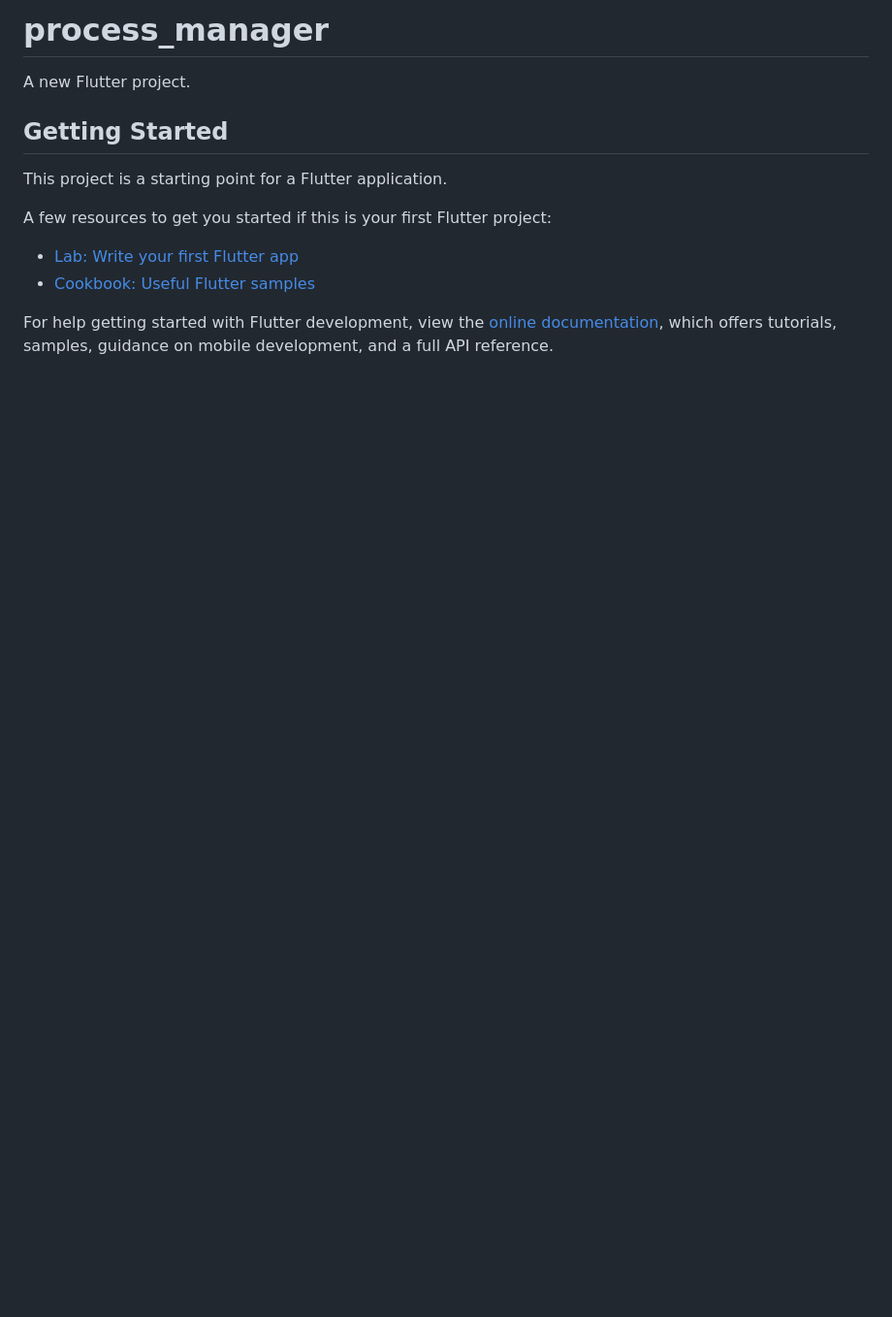
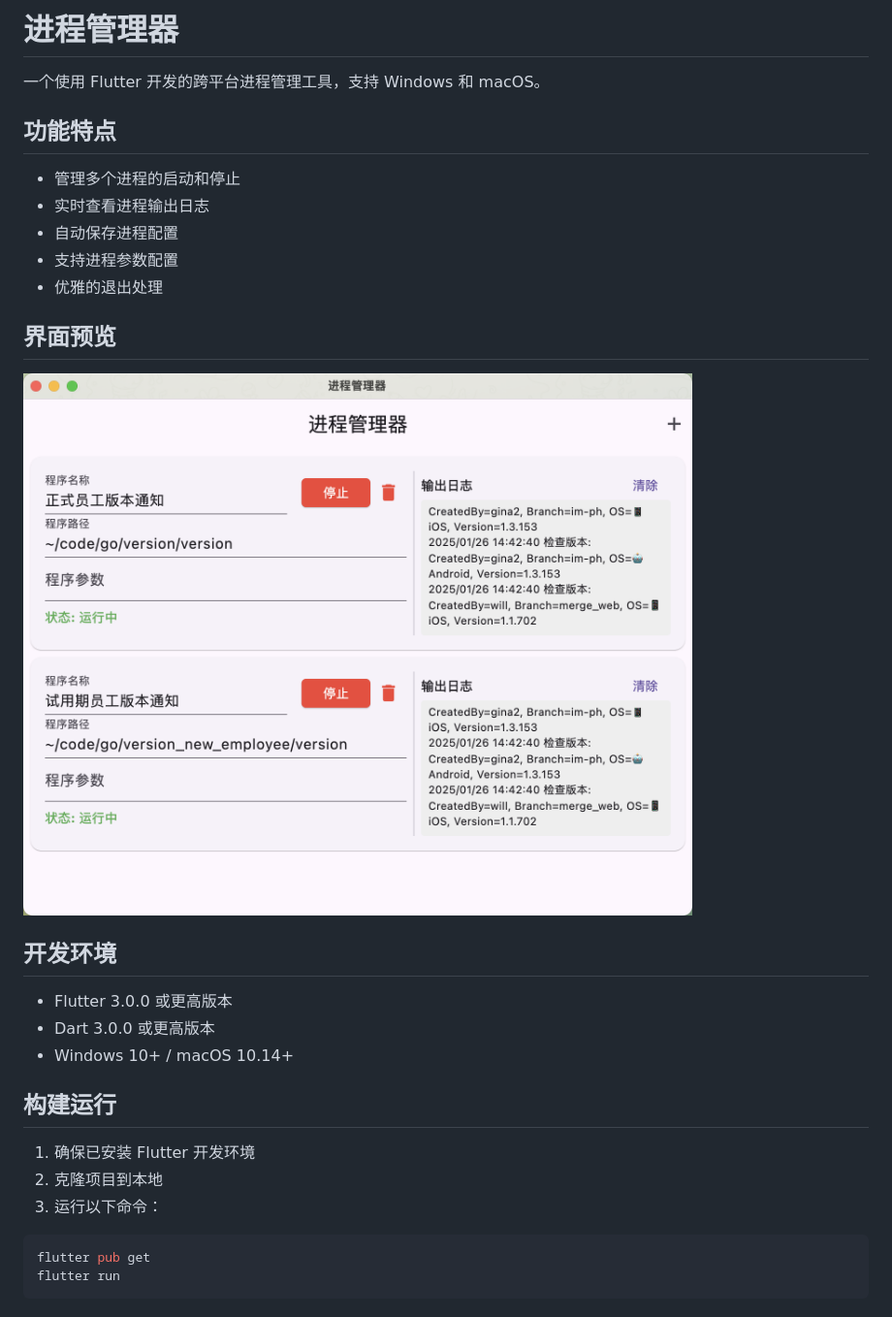
Before and after one commit to yizhiguguji/process_manager, a Markdown page: README.md, the part around the change. Shown: that part at 97% size. Drawn GitHub-style; pictures changed too: assets/images/versions.png (added); blank space fills up the shorter version.

Commit message:
修改说明文档

````diff
--- a/README.md
+++ b/README.md
@@ -1,16 +1,32 @@
-# process_manager
+# 进程管理器
 
-A new Flutter project.
+一个使用 Flutter 开发的跨平台进程管理工具，支持 Windows 和 macOS。
 
-## Getting Started
+## 功能特点
 
-This project is a starting point for a Flutter application.
+- 管理多个进程的启动和停止
+- 实时查看进程输出日志
+- 自动保存进程配置
+- 支持进程参数配置
+- 优雅的退出处理
 
-A few resources to get you started if this is your first Flutter project:
+## 界面预览
 
-- [Lab: Write your first Flutter app](https://docs.flutter.dev/get-started/codelab)
-- [Cookbook: Useful Flutter samples](https://docs.flutter.dev/cookbook)
+![进程管理器界面](assets/images/versions.png)
 
-For help getting started with Flutter development, view the
-[online documentation](https://docs.flutter.dev/), which offers tutorials,
-samples, guidance on mobile development, and a full API reference.
+## 开发环境
+
+- Flutter 3.0.0 或更高版本
+- Dart 3.0.0 或更高版本
+- Windows 10+ / macOS 10.14+
+
+## 构建运行
+
+1. 确保已安装 Flutter 开发环境
+2. 克隆项目到本地
+3. 运行以下命令：
+
+```bash
+flutter pub get
+flutter run
+```
````
